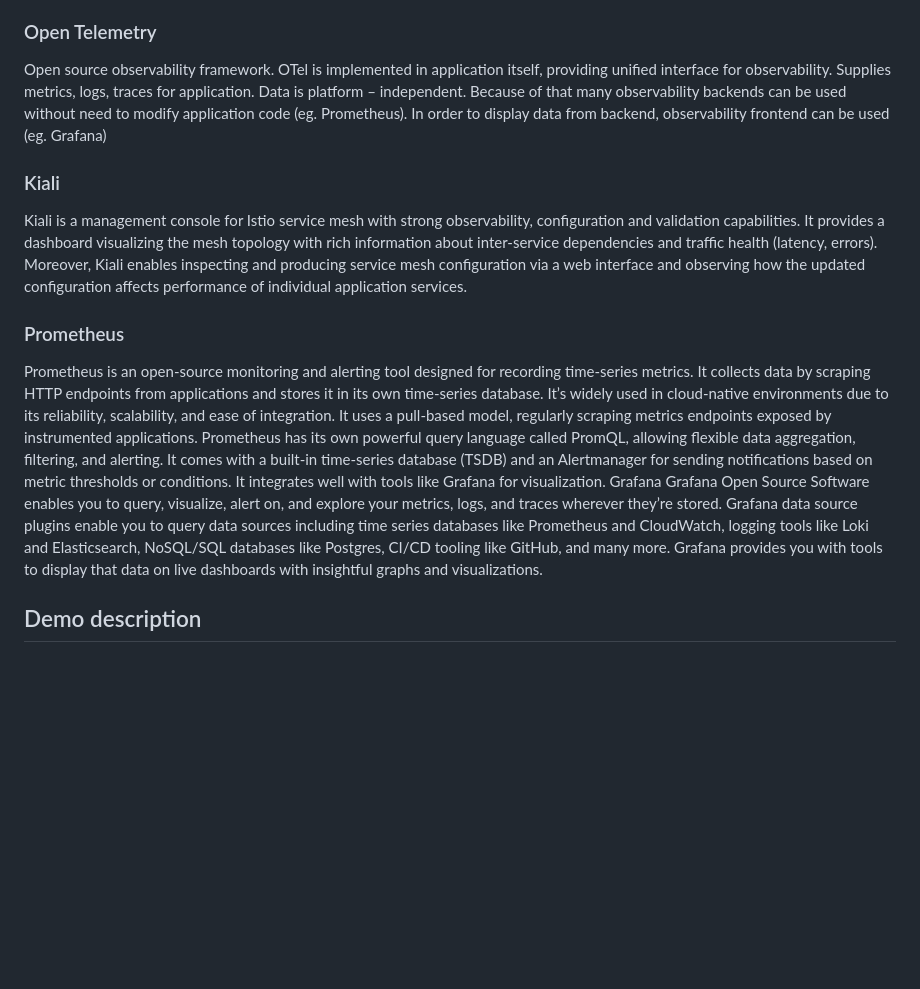
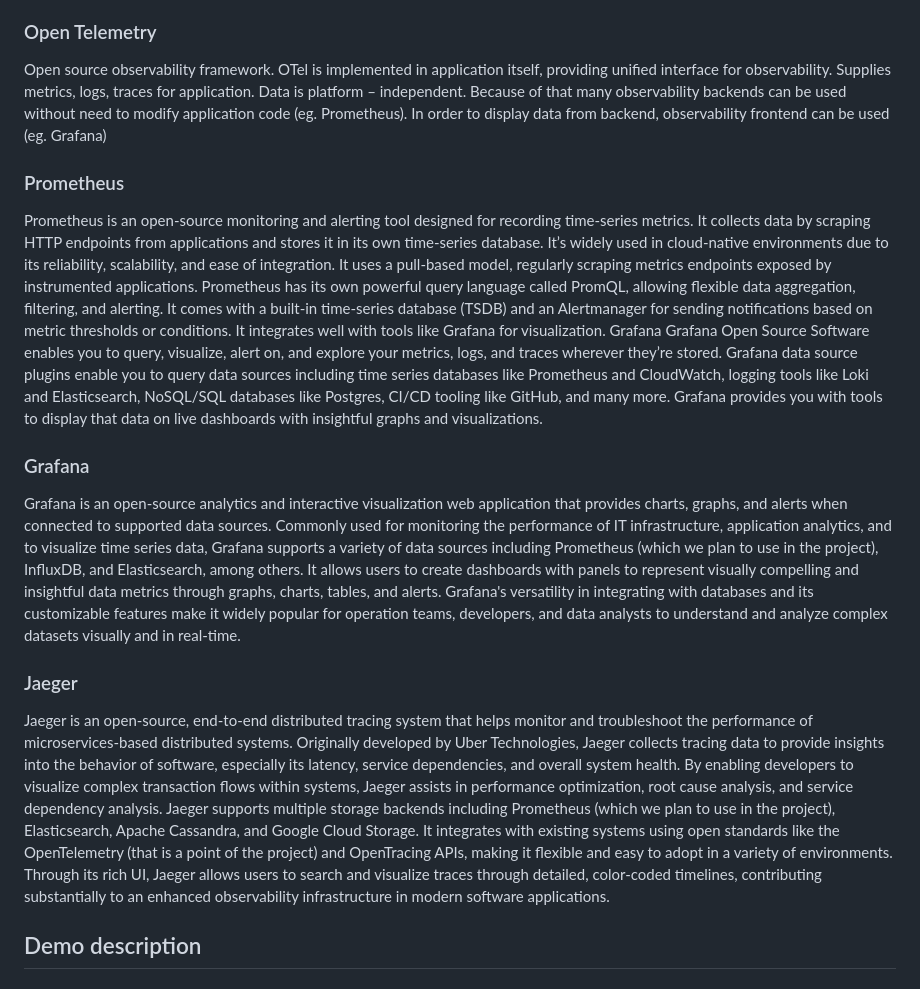
Before and after one commit to Pepesob/SUU-ISTIO-OTEL, a Markdown page: README.md, the part around the change. Rendered like a GitHub page; blank space fills up the shorter version.

```diff
--- a/README.md
+++ b/README.md
@@ -39,14 +39,16 @@ Istio is a open source service mesh, that can be used for Kubernetes. Projects g
 ### Open Telemetry
 Open source observability framework. OTel is implemented in application itself, providing unified interface for observability. Supplies metrics, logs, traces for application. Data is platform – independent. Because of that many observability backends can be used without need to modify application code (eg. Prometheus). In order to display data from backend, observability frontend can be used (eg. Grafana)
 
-### Kiali
-Kiali is a management console for Istio service mesh with strong observability, configuration and validation capabilities. It provides a dashboard visualizing the mesh topology with rich information about inter-service dependencies and traffic health (latency, errors). Moreover, Kiali enables inspecting and producing service mesh configuration via a web interface and observing how the updated configuration affects performance of individual application services.
-
 ### Prometheus
 Prometheus is an open-source monitoring and alerting tool designed for recording time-series metrics. It collects data by scraping HTTP endpoints from applications and stores it in its own time-series database. It’s widely used in cloud-native environments due to its reliability, scalability, and ease of integration. It uses a pull-based model, regularly scraping metrics endpoints exposed by instrumented applications. Prometheus has its own powerful query language called PromQL, allowing flexible data aggregation, filtering, and alerting. It comes with a built-in time-series database (TSDB) and an Alertmanager for sending notifications based on metric thresholds or conditions.  It integrates well with tools like Grafana for visualization.
 Grafana
 Grafana Open Source Software enables you to query, visualize, alert on, and explore your metrics, logs, and traces wherever they’re stored. Grafana data source plugins enable you to query data sources including time series databases like Prometheus and CloudWatch, logging tools like Loki and Elasticsearch, NoSQL/SQL databases like Postgres, CI/CD tooling like GitHub, and many more. Grafana provides you with tools to display that data on live dashboards with insightful graphs and visualizations.
 
+### Grafana
+Grafana is an open-source analytics and interactive visualization web application that provides charts, graphs, and alerts when connected to supported data sources. Commonly used for monitoring the performance of IT infrastructure, application analytics, and to visualize time series data, Grafana supports a variety of data sources including Prometheus (which we plan to use in the project), InfluxDB, and Elasticsearch, among others. It allows users to create dashboards with panels to represent visually compelling and insightful data metrics through graphs, charts, tables, and alerts. Grafana's versatility in integrating with databases and its customizable features make it widely popular for operation teams, developers, and data analysts to understand and analyze complex datasets visually and in real-time.
+
+### Jaeger
+Jaeger is an open-source, end-to-end distributed tracing system that helps monitor and troubleshoot the performance of microservices-based distributed systems. Originally developed by Uber Technologies, Jaeger collects tracing data to provide insights into the behavior of software, especially its latency, service dependencies, and overall system health. By enabling developers to visualize complex transaction flows within systems, Jaeger assists in performance optimization, root cause analysis, and service dependency analysis. Jaeger supports multiple storage backends including Prometheus (which we plan to use in the project), Elasticsearch, Apache Cassandra, and Google Cloud Storage. It integrates with existing systems using open standards like the OpenTelemetry (that is a point of the project) and OpenTracing APIs, making it flexible and easy to adopt in a variety of environments. Through its rich UI, Jaeger allows users to search and visualize traces through detailed, color-coded timelines, contributing substantially to an enhanced observability infrastructure in modern software applications.
 
 ## Demo description
 ### Demo app:
```
